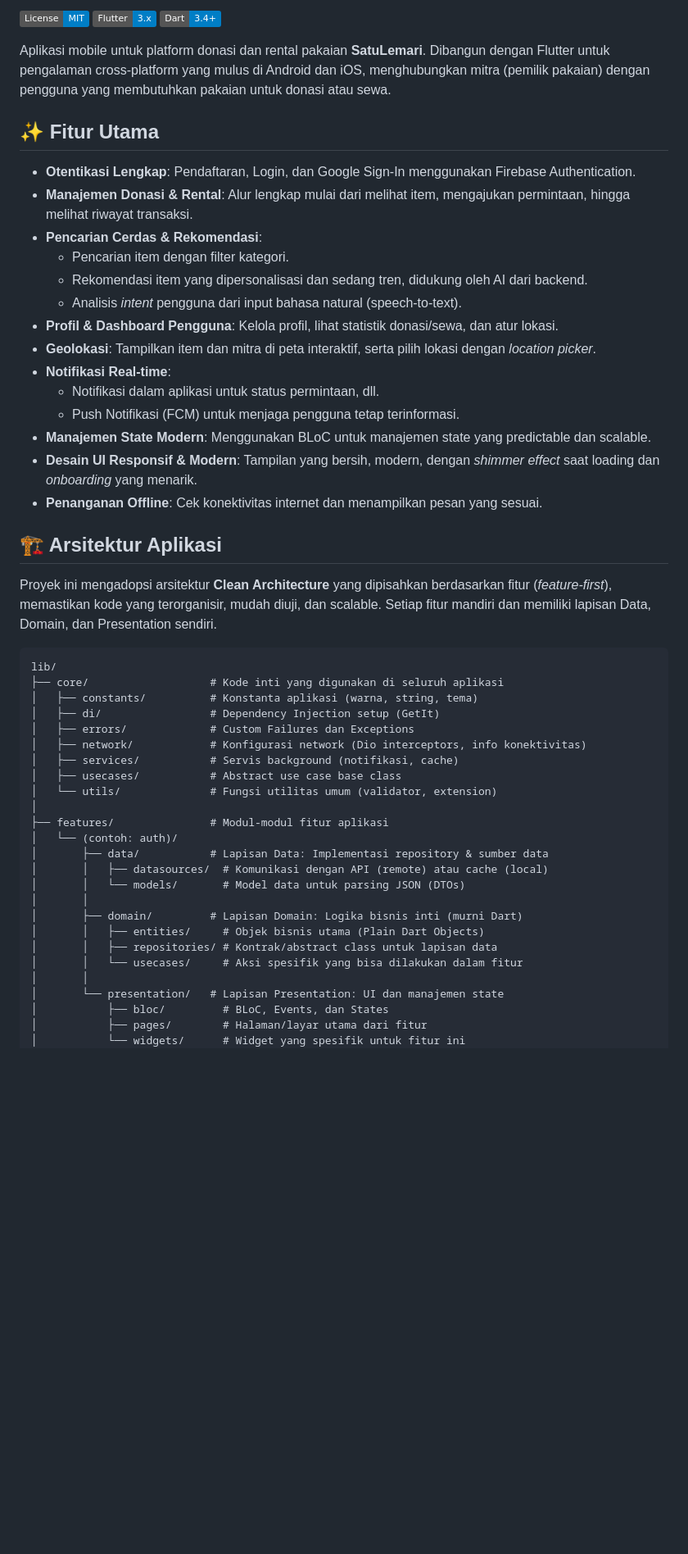
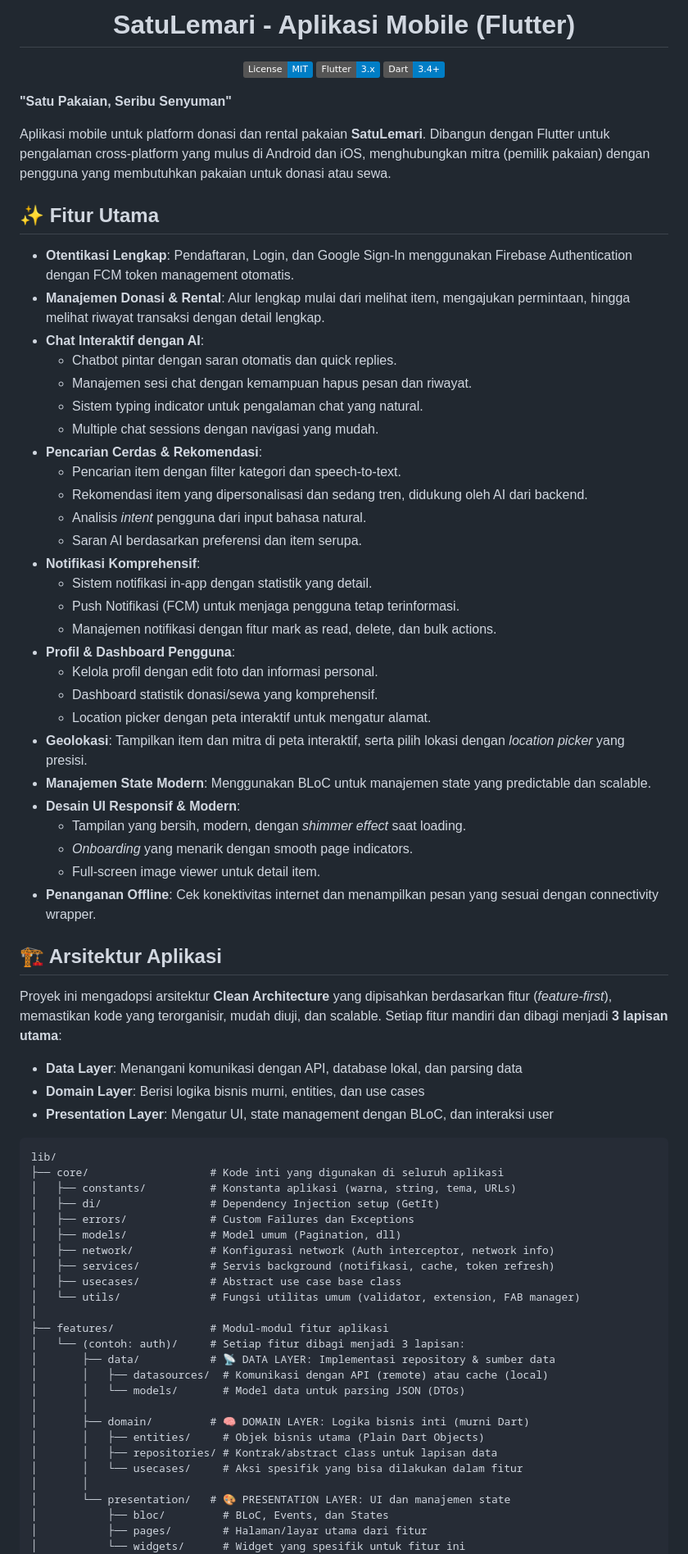
Before and after one commit to rezaluthfi/satu-lemari-app, a Markdown page: README.md, the part around the change printed below. Shown: that part at 82% size. GitHub-like rendering; badges without logos; blank space fills up the shorter version.

````diff
--- a/README.md
+++ b/README.md
@@ -2,54 +3,77 @@
 
-[![License: MIT](https://img.shields.io/badge/License-MIT-blue.svg)](https://opensource.org/licenses/MIT)
-[![Flutter Version](https://img.shields.io/badge/Flutter-3.x-blue.svg)](https://flutter.dev)
-[![Dart Version](https://img.shields.io/badge/Dart-3.4%2B-blue.svg)](https://dart.dev)
+  # SatuLemari - Aplikasi Mobile (Flutter)
+
+  [![License: MIT](https://img.shields.io/badge/License-MIT-blue.svg)](https://opensource.org/licenses/MIT)
+  [![Flutter Version](https://img.shields.io/badge/Flutter-3.x-blue.svg)](https://flutter.dev)
+  [![Dart Version](https://img.shields.io/badge/Dart-3.4%2B-blue.svg)](https://dart.dev)
+</div>
+
+**"Satu Pakaian, Seribu Senyuman"**
 
 Aplikasi mobile untuk platform donasi dan rental pakaian **SatuLemari**. Dibangun dengan Flutter untuk pengalaman cross-platform yang mulus di Android dan iOS, menghubungkan mitra (pemilik pakaian) dengan pengguna yang membutuhkan pakaian untuk donasi atau sewa.
 
 ## ✨ Fitur Utama
 
-- **Otentikasi Lengkap**: Pendaftaran, Login, dan Google Sign-In menggunakan Firebase Authentication.
-- **Manajemen Donasi & Rental**: Alur lengkap mulai dari melihat item, mengajukan permintaan, hingga melihat riwayat transaksi.
+- **Otentikasi Lengkap**: Pendaftaran, Login, dan Google Sign-In menggunakan Firebase Authentication dengan FCM token management otomatis.
+- **Manajemen Donasi & Rental**: Alur lengkap mulai dari melihat item, mengajukan permintaan, hingga melihat riwayat transaksi dengan detail lengkap.
+- **Chat Interaktif dengan AI**:
+  - Chatbot pintar dengan saran otomatis dan quick replies.
+  - Manajemen sesi chat dengan kemampuan hapus pesan dan riwayat.
+  - Sistem typing indicator untuk pengalaman chat yang natural.
+  - Multiple chat sessions dengan navigasi yang mudah.
 - **Pencarian Cerdas & Rekomendasi**:
-  - Pencarian item dengan filter kategori.
+  - Pencarian item dengan filter kategori dan speech-to-text.
   - Rekomendasi item yang dipersonalisasi dan sedang tren, didukung oleh AI dari backend.
-  - Analisis _intent_ pengguna dari input bahasa natural (speech-to-text).
-- **Profil & Dashboard Pengguna**: Kelola profil, lihat statistik donasi/sewa, dan atur lokasi.
-- **Geolokasi**: Tampilkan item dan mitra di peta interaktif, serta pilih lokasi dengan _location picker_.
-- **Notifikasi Real-time**:
-  - Notifikasi dalam aplikasi untuk status permintaan, dll.
+  - Analisis _intent_ pengguna dari input bahasa natural.
+  - Saran AI berdasarkan preferensi dan item serupa.
+- **Notifikasi Komprehensif**:
+  - Sistem notifikasi in-app dengan statistik yang detail.
   - Push Notifikasi (FCM) untuk menjaga pengguna tetap terinformasi.
+  - Manajemen notifikasi dengan fitur mark as read, delete, dan bulk actions.
+- **Profil & Dashboard Pengguna**:
+  - Kelola profil dengan edit foto dan informasi personal.
+  - Dashboard statistik donasi/sewa yang komprehensif.
+  - Location picker dengan peta interaktif untuk mengatur alamat.
+- **Geolokasi**: Tampilkan item dan mitra di peta interaktif, serta pilih lokasi dengan _location picker_ yang presisi.
 - **Manajemen State Modern**: Menggunakan BLoC untuk manajemen state yang predictable dan scalable.
-- **Desain UI Responsif & Modern**: Tampilan yang bersih, modern, dengan _shimmer effect_ saat loading dan _onboarding_ yang menarik.
-- **Penanganan Offline**: Cek konektivitas internet dan menampilkan pesan yang sesuai.
+- **Desain UI Responsif & Modern**:
+  - Tampilan yang bersih, modern, dengan _shimmer effect_ saat loading.
+  - _Onboarding_ yang menarik dengan smooth page indicators.
+  - Full-screen image viewer untuk detail item.
+- **Penanganan Offline**: Cek konektivitas internet dan menampilkan pesan yang sesuai dengan connectivity wrapper.
 
 ## 🏗️ Arsitektur Aplikasi
 
-Proyek ini mengadopsi arsitektur **Clean Architecture** yang dipisahkan berdasarkan fitur (_feature-first_), memastikan kode yang terorganisir, mudah diuji, dan scalable. Setiap fitur mandiri dan memiliki lapisan Data, Domain, dan Presentation sendiri.
+Proyek ini mengadopsi arsitektur **Clean Architecture** yang dipisahkan berdasarkan fitur (_feature-first_), memastikan kode yang terorganisir, mudah diuji, dan scalable. Setiap fitur mandiri dan dibagi menjadi **3 lapisan utama**:
+
+- **Data Layer**: Menangani komunikasi dengan API, database lokal, dan parsing data
+- **Domain Layer**: Berisi logika bisnis murni, entities, dan use cases
+- **Presentation Layer**: Mengatur UI, state management dengan BLoC, dan interaksi user
 
 ```
 lib/
 ├── core/                   # Kode inti yang digunakan di seluruh aplikasi
-│   ├── constants/          # Konstanta aplikasi (warna, string, tema)
+│   ├── constants/          # Konstanta aplikasi (warna, string, tema, URLs)
 │   ├── di/                 # Dependency Injection setup (GetIt)
 │   ├── errors/             # Custom Failures dan Exceptions
-│   ├── network/            # Konfigurasi network (Dio interceptors, info konektivitas)
-│   ├── services/           # Servis background (notifikasi, cache)
+│   ├── models/             # Model umum (Pagination, dll)
+│   ├── network/            # Konfigurasi network (Auth interceptor, network info)
+│   ├── services/           # Servis background (notifikasi, cache, token refresh)
 │   ├── usecases/           # Abstract use case base class
-│   └── utils/              # Fungsi utilitas umum (validator, extension)
+│   └── utils/              # Fungsi utilitas umum (validator, extension, FAB manager)
 │
 ├── features/               # Modul-modul fitur aplikasi
-│   └── (contoh: auth)/
-│       ├── data/           # Lapisan Data: Implementasi repository & sumber data
+│   └── (contoh: auth)/     # Setiap fitur dibagi menjadi 3 lapisan:
+│       ├── data/           # 📡 DATA LAYER: Implementasi repository & sumber data
 │       │   ├── datasources/  # Komunikasi dengan API (remote) atau cache (local)
 │       │   └── models/       # Model data untuk parsing JSON (DTOs)
 │       │
-│       ├── domain/         # Lapisan Domain: Logika bisnis inti (murni Dart)
+│       ├── domain/         # 🧠 DOMAIN LAYER: Logika bisnis inti (murni Dart)
 │       │   ├── entities/     # Objek bisnis utama (Plain Dart Objects)
 │       │   ├── repositories/ # Kontrak/abstract class untuk lapisan data
 │       │   └── usecases/     # Aksi spesifik yang bisa dilakukan dalam fitur
 │       │
-│       └── presentation/   # Lapisan Presentation: UI dan manajemen state
+│       └── presentation/   # 🎨 PRESENTATION LAYER: UI dan manajemen state
 │           ├── bloc/         # BLoC, Events, dan States
 │           ├── pages/        # Halaman/layar utama dari fitur
 │           └── widgets/      # Widget yang spesifik untuk fitur ini
````
Also changed, not shown: other parts of README.md (+56 -40 lines).
